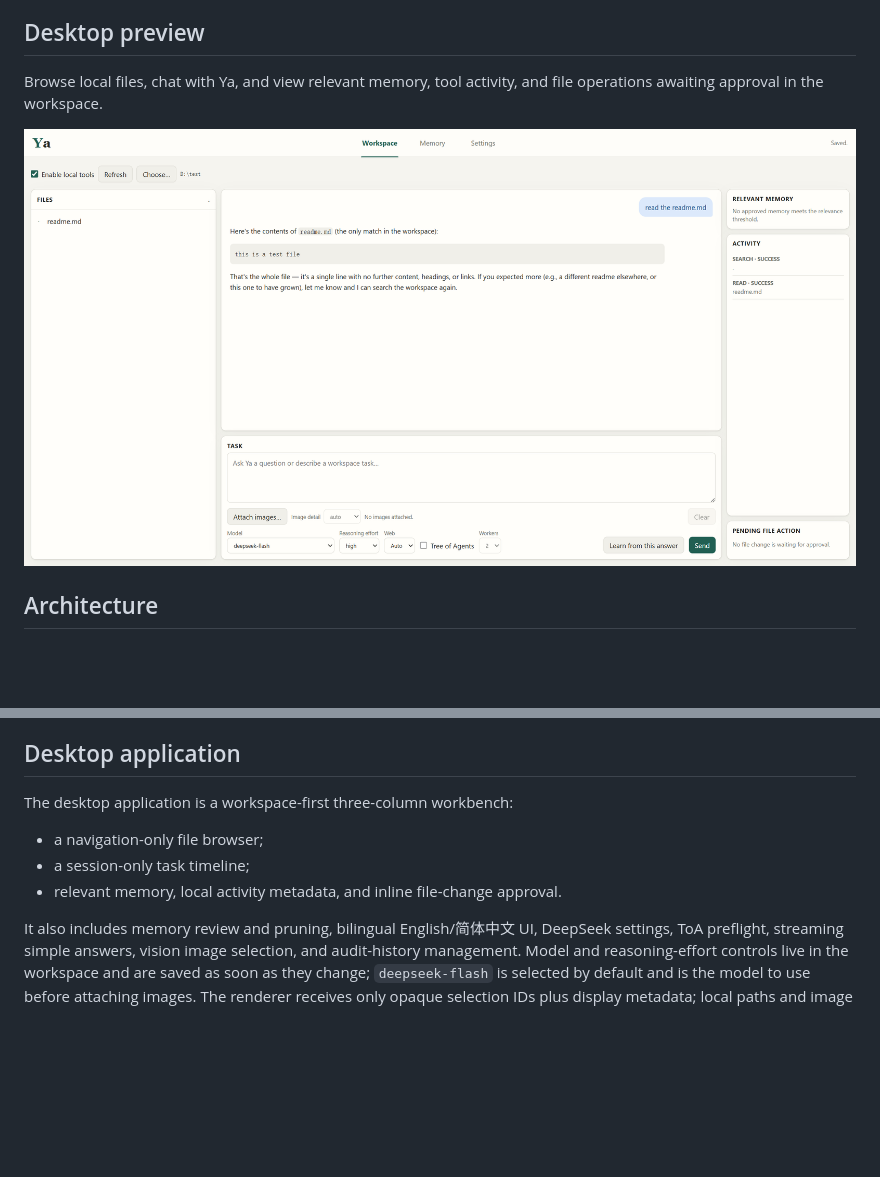
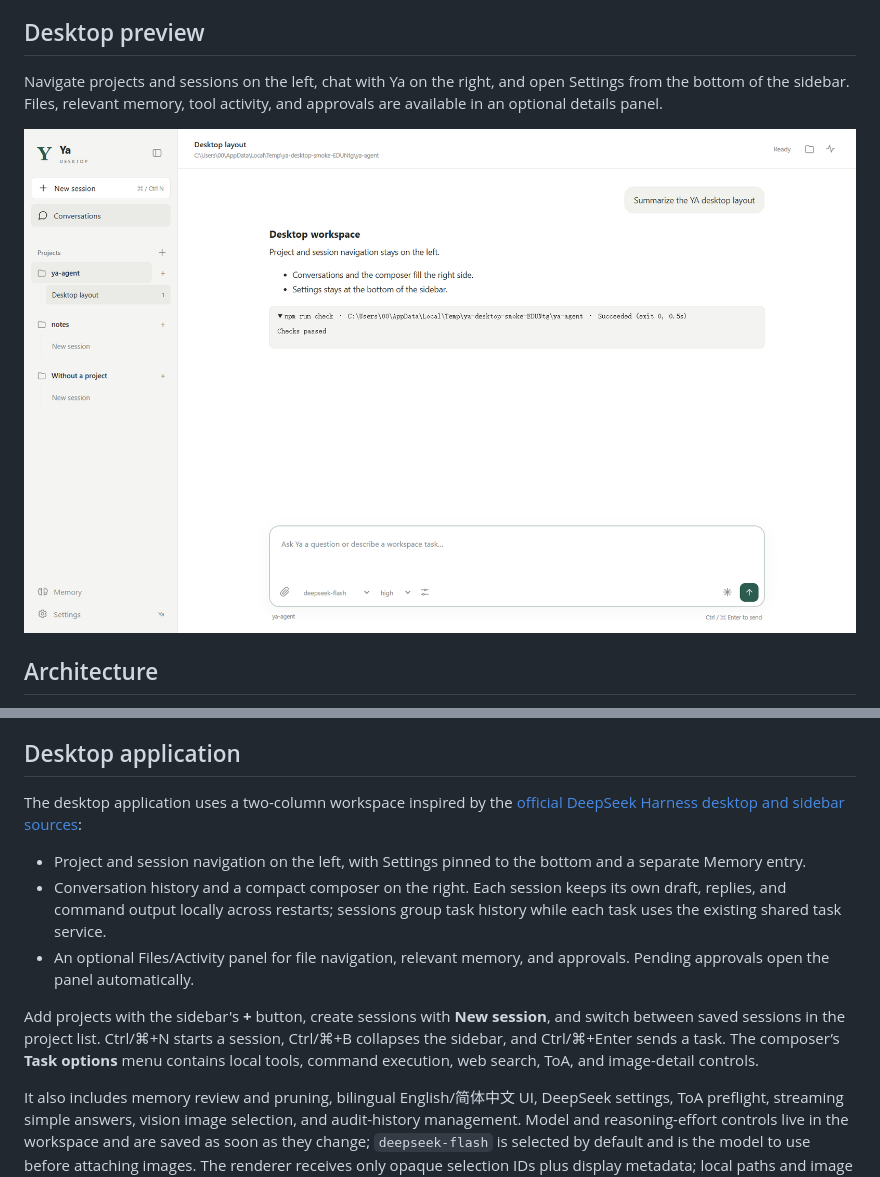
Before and after one commit to ZedingZhang/ya-agent, a Markdown page: README.md, 2 parts joined by grey strips. Rendered like a GitHub page; pictures changed too: assets/ya-gui-workspace-screenshot.png; blank space fills up the shorter version.

Commit message:
feat: add Harness-style desktop project and session navigation

```diff
--- a/README.md
+++ b/README.md
@@ -8,5 +8,5 @@ Ya uses the DeepSeek API (`DeepSeek-V4.1-Flash` by default, with the option to s
 
 ## Desktop preview
 
-Browse local files, chat with Ya, and view relevant memory, tool activity, and file operations awaiting approval in the workspace.
+Navigate projects and sessions on the left, chat with Ya on the right, and open Settings from the bottom of the sidebar. Files, relevant memory, tool activity, and approvals are available in an optional details panel.
 
@@ -237,11 +237,13 @@ The existing `~/.ya/memory.json` format is preserved, so upgrading from the Pyth
 
 ## Desktop application
 
-The desktop application is a workspace-first three-column workbench:
+The desktop application uses a two-column workspace inspired by the [official DeepSeek Harness desktop and sidebar sources](https://github.com/deepseek-ai/deepseek-harness/tree/master/apps/desktop):
 
-- a navigation-only file browser;
-- a session-only task timeline;
-- relevant memory, local activity metadata, and inline file-change approval.
+- Project and session navigation on the left, with Settings pinned to the bottom and a separate Memory entry.
+- Conversation history and a compact composer on the right. Each session keeps its own draft, replies, and command output locally across restarts; sessions group task history while each task uses the existing shared task service.
+- An optional Files/Activity panel for file navigation, relevant memory, and approvals. Pending approvals open the panel automatically.
+
+Add projects with the sidebar's **+** button, create sessions with **New session**, and switch between saved sessions in the project list. Ctrl/⌘+N starts a session, Ctrl/⌘+B collapses the sidebar, and Ctrl/⌘+Enter sends a task. The composer’s **Task options** menu contains local tools, command execution, web search, ToA, and image-detail controls.
 
 It also includes memory review and pruning, bilingual English/简体中文 UI, DeepSeek settings, ToA preflight, streaming simple answers, vision image selection, and audit-history management. Model and reasoning-effort controls live in the workspace and are saved as soon as they change; `deepseek-flash` is selected by default and is the model to use before attaching images. The renderer receives only opaque selection IDs plus display metadata; local paths and image bytes remain in the main process and are cleared after the task, when the selection is cleared, or when the window closes.
 
```
Also changed, not shown: other parts of README.md (+1 -1 lines), README.zh-CN.md (+8 -6 lines), assets/ya-gui-workspace-en.png, assets/ya-gui-workspace-zh-CN.png, 11 other files.
